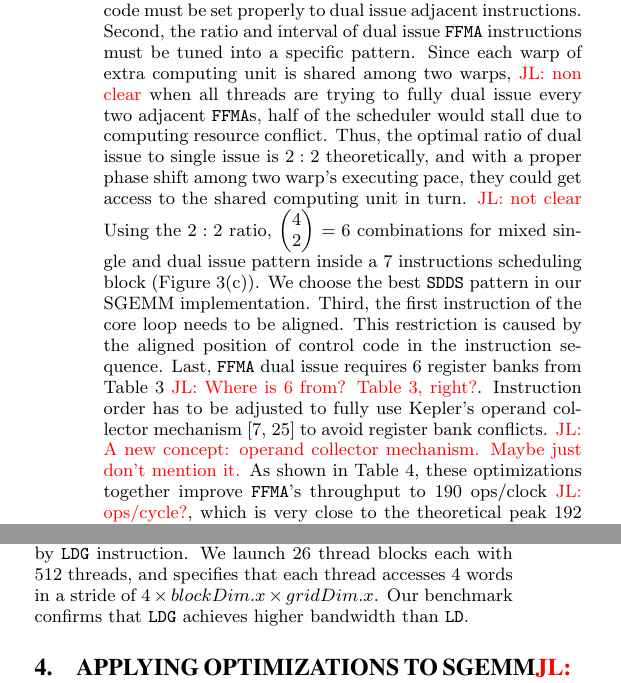
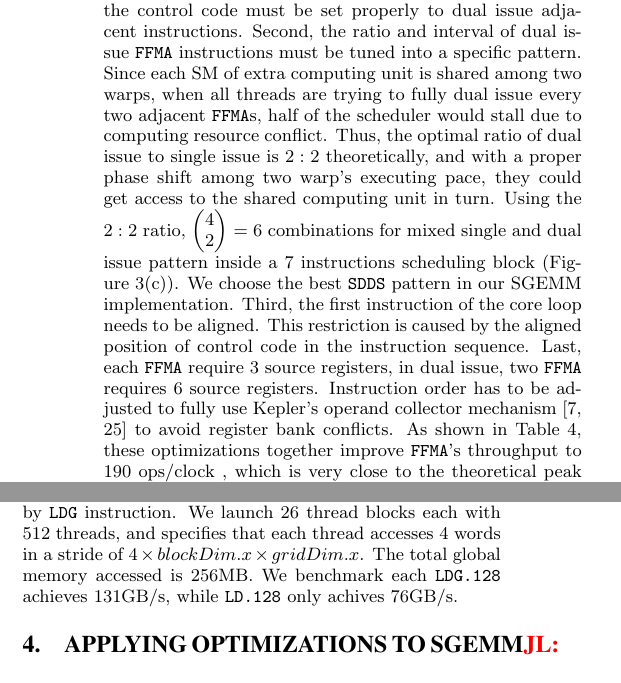
Before and after one commit to fruitfly1026/SGEMM, a LaTeX paper (sgemm.tex, which reads text/benchmark.tex): two parts of the columns of page 6 of 12, joined at a grey line, cut so that both start at the same text. Compiled offline with pdfLaTeX.

Commit message:
benmark section

```diff
--- a/text/benchmark.tex
+++ b/text/benchmark.tex
@@ -182,21 +183,20 @@ reports the maximal throughput of {\tt FFMA} per SM as $132$, which is much lowe
 Our microbenchmark reveals several key points of optimization to approach theoretical peak on Kepler.
 First, the control code must be set properly to dual issue adjacent instructions. Second, the ratio and interval of
 dual issue {\tt FFMA} instructions must be tuned into a specific pattern.
-Since each warp of extra computing unit is
-shared among two warps, \jled{non clear} when all threads are trying to fully dual issue every two adjacent {\tt FFMA}s, half of the
+Since each SM of extra computing unit is shared among two warps, when all threads are trying to fully dual issue every
+two adjacent {\tt FFMA}s, half of the
 scheduler would stall due to computing resource conflict.
 Thus, the optimal ratio of dual issue to single issue is $2:2$ theoretically, and
-with a proper phase shift among two warp's executing pace, they could get access to the shared computing unit in turn. \jled{not clear}
+with a proper phase shift among two warp's executing pace, they could get access to the shared computing unit in turn. %\jled{not clear}
 Using the $2:2$ ratio, \( \begin{pmatrix} 4 \\ 2 \end{pmatrix} \) $=6$ combinations for mixed single  and dual issue pattern inside a $7$ instructions scheduling block (Figure~\ref{fig:control_code}(\subref{fig:control_pattern})).
 We choose the best {\tt SDDS} pattern in our SGEMM implementation.
 Third, the first instruction of the core loop needs to be aligned. This restriction is
 caused by the aligned position of control code in the instruction sequence.
-Last, {\tt FFMA} dual issue requires $6$ register banks from Table~\ref{tab:reg} \jled{Where is 6 from? Table~\ref{tab:reg}, right?}.
-Instruction order has to be adjusted to fully use Kepler's operand
-collector mechanism~\cite{collector,tarjan2012policy} to avoid register bank conflicts.
-\jled{A new concept: operand collector mechanism. Maybe just don't mention it.}
-As shown in
-Table~\ref{tab:ffma}, these optimizations together improve {\tt FFMA}'s throughput to $190$ ops/clock \jled{ops/cycle?}, which is very close to the theoretical peak $192$ ops/clock.
+Last, each {\tt FFMA} require $3$ source registers, in dual issue, two {\tt FFMA} requires $6$ source registers.  %\jled{Where is 6 from? Table~\ref{tab:reg}, right?}.
+Instruction order has to be adjusted to fully use Kepler's operand collector mechanism~\cite{collector,tarjan2012policy}
+to avoid register bank conflicts.
+As shown in Table~\ref{tab:ffma}, these optimizations together improve {\tt FFMA}'s throughput to $190$ ops/clock
+, which is very close to the theoretical peak $192$ ops/clock.
 
 \begin{table}[htbp]
 \caption{Floating-point instruction throughput on Kepler}
@@ -252,5 +251,7 @@ bytes, where $f_{core}$ is the frequency of a CUDA core, $Width$ is bank width,
 Two paths are used to load data from global memory, through L2 cache by {\tt
 LD} instruction or through texture cache by {\tt LDG} instruction.
 We launch $26$ thread blocks each with $512$ threads, and specifies that each thread accesses $4$ words in a stride of $4 \times blockDim.x \times gridDim.x$.
-Our benchmark confirms that {\tt LDG} achieves higher bandwidth than {\tt LD}.
+The total global memory accessed is $256$MB.
+We benchmark each {\tt LDG.128} achieves $131$GB/s, while {\tt LD.128} only achives $76$GB/s.
+%Our benchmark confirms that {\tt LDG} achieves higher bandwidth than {\tt LD}.
 % , which has been identified by previous work~\cite{tan}.
```
Also changed, not shown: text/benchmark.tex (40 more changed lines).
